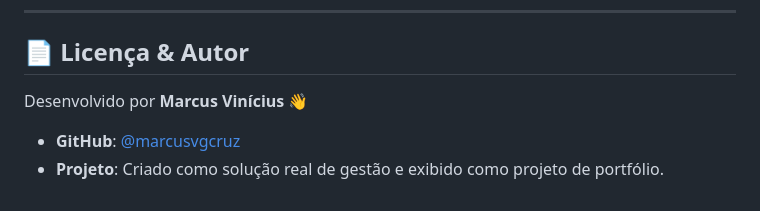
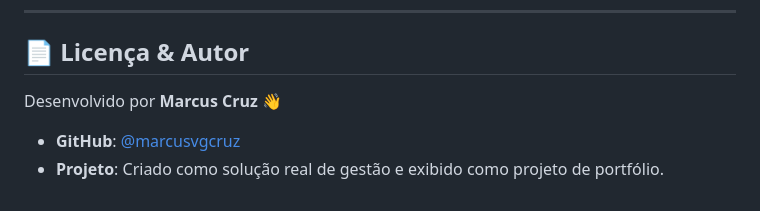
Before and after one commit to marcusvgcruz/ingles_smart, a Markdown page: README.md, the part around the change. GitHub-like rendering.

Commit message:
Update author name in README

```diff
--- a/README.md
+++ b/README.md
@@ -127,7 +127,7 @@ O projeto conta com infraestrutura como código pré-configurada para o **Render
 
 ## 📄 Licença & Autor
 
-Desenvolvido por **Marcus Vinícius** 👋
+Desenvolvido por **Marcus Cruz** 👋
 
 - **GitHub**: [@marcusvgcruz](https://github.com/marcusvgcruz)
 - **Projeto**: Criado como solução real de gestão e exibido como projeto de portfólio.
```
